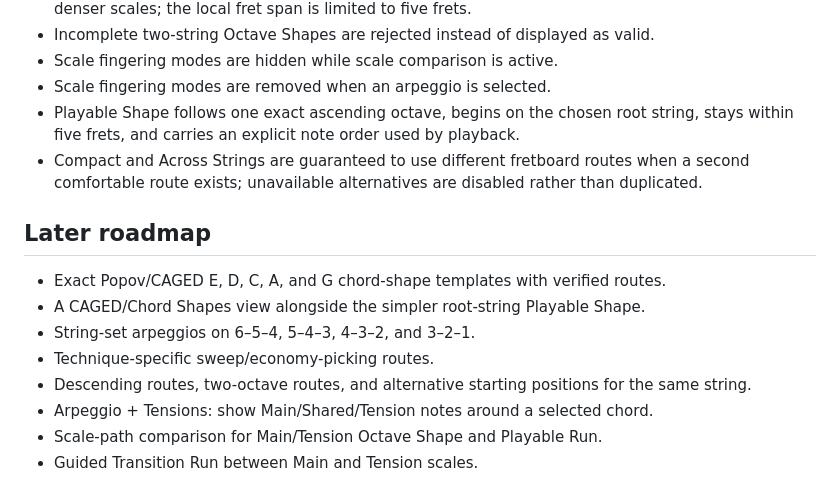
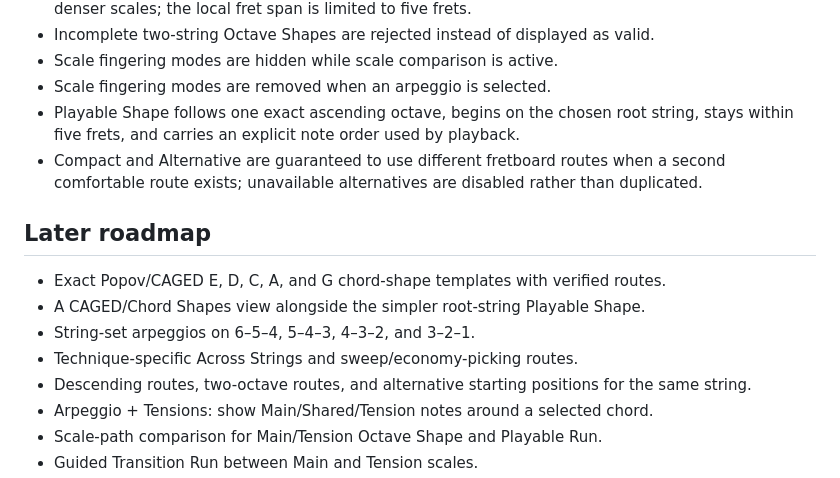
Before and after one commit to nothinice/fretlab, a Markdown page: TASKS.md, the part around the change. Drawn GitHub-style.

Commit message:
Defer technique-specific across-string routes

```diff
--- a/TASKS.md
+++ b/TASKS.md
@@ -34,7 +34,7 @@ This file is the shared handoff between Danila, Claude, and Codex.
 - Scale fingering modes are removed when an arpeggio is selected.
 - Playable Shape follows one exact ascending octave, begins on the chosen root string,
   stays within five frets, and carries an explicit note order used by playback.
-- Compact and Across Strings are guaranteed to use different fretboard routes when
+- Compact and Alternative are guaranteed to use different fretboard routes when
   a second comfortable route exists; unavailable alternatives are disabled rather than duplicated.
 
 ## Later roadmap
@@ -42,7 +42,7 @@ This file is the shared handoff between Danila, Claude, and Codex.
 - Exact Popov/CAGED E, D, C, A, and G chord-shape templates with verified routes.
 - A CAGED/Chord Shapes view alongside the simpler root-string Playable Shape.
 - String-set arpeggios on 6–5–4, 5–4–3, 4–3–2, and 3–2–1.
-- Technique-specific sweep/economy-picking routes.
+- Technique-specific Across Strings and sweep/economy-picking routes.
 - Descending routes, two-octave routes, and alternative starting positions for the same string.
 - Arpeggio + Tensions: show Main/Shared/Tension notes around a selected chord.
 - Scale-path comparison for Main/Tension Octave Shape and Playable Run.
```
